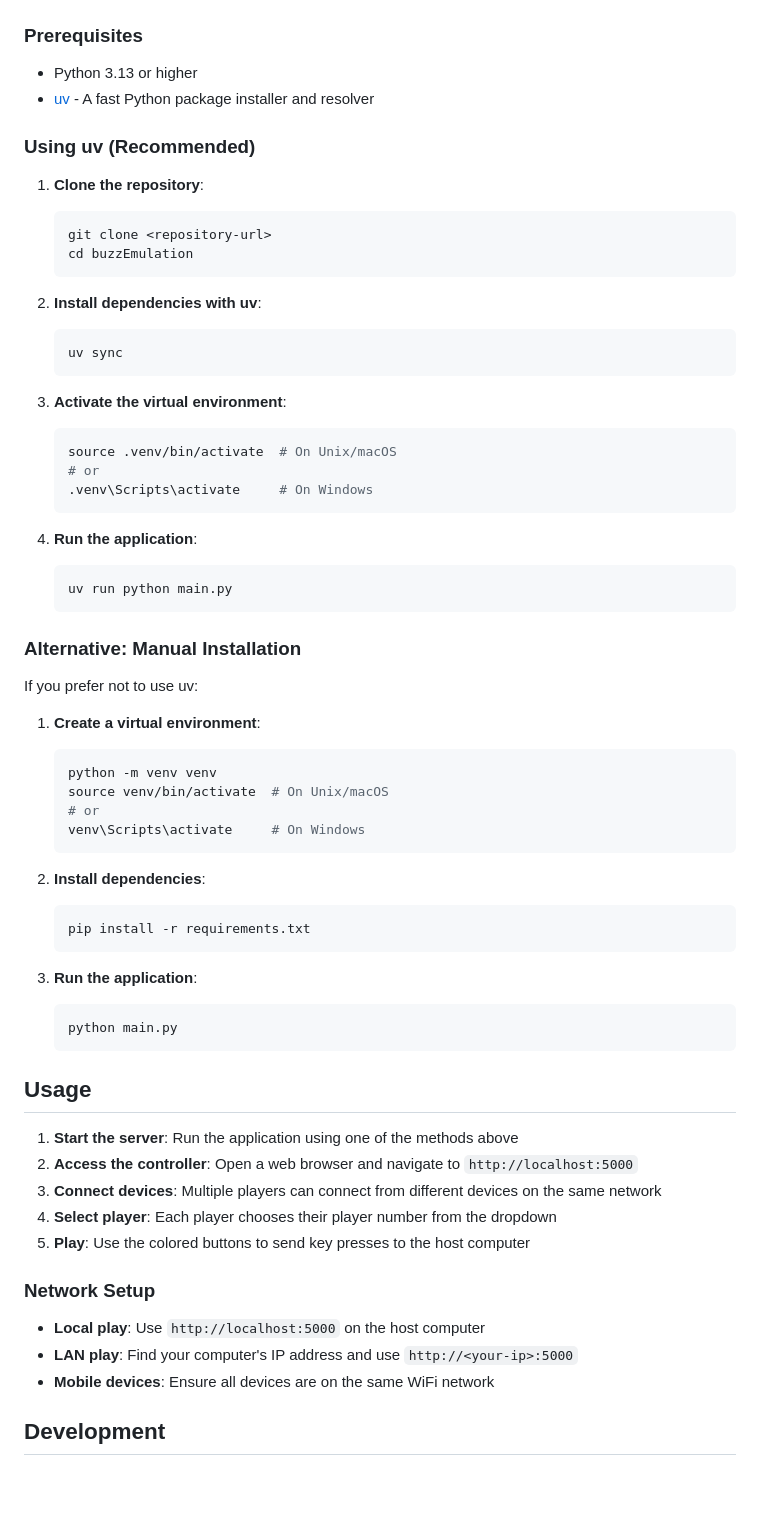
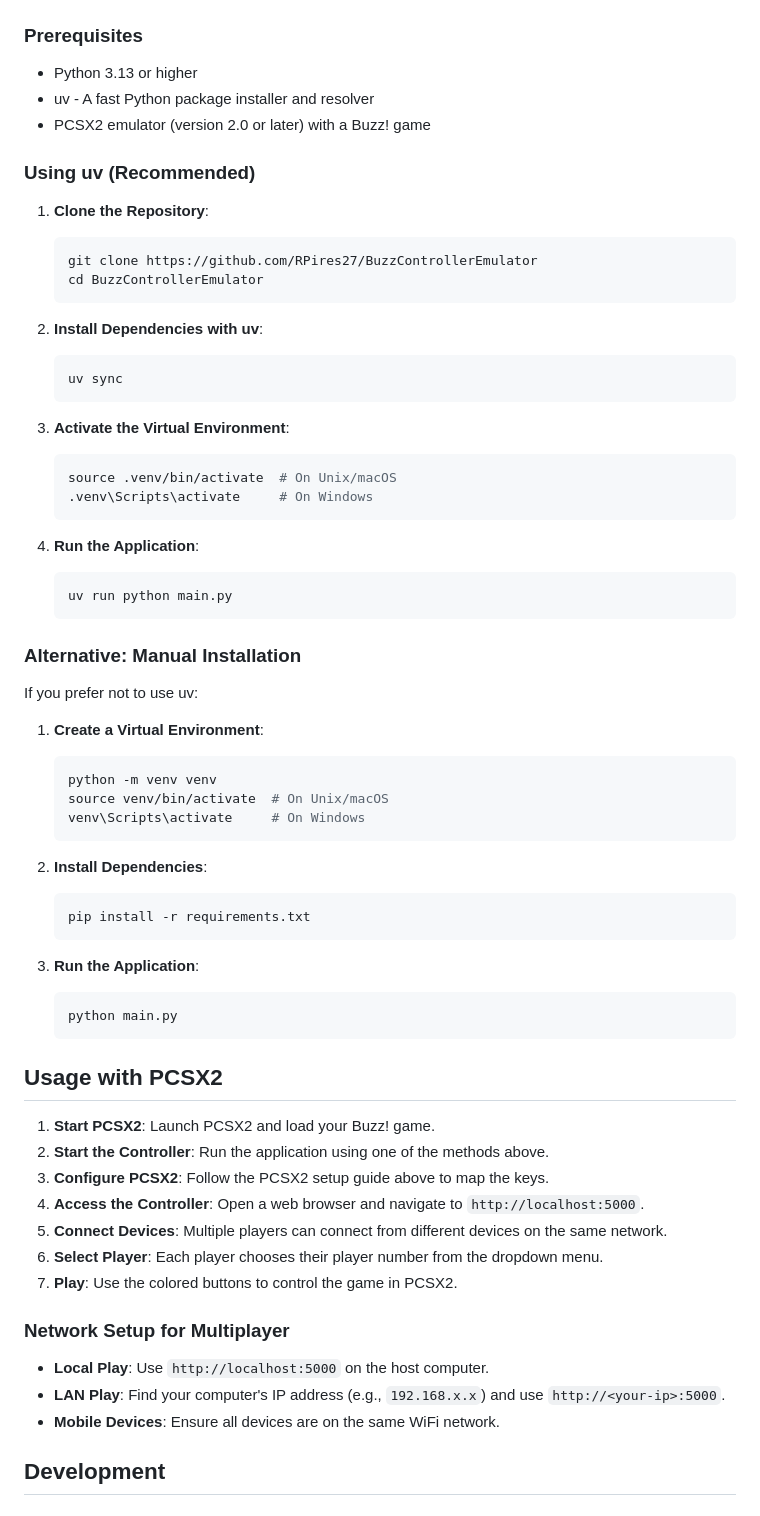
Before and after one commit to RPires27/BuzzControllerEmulator, a Markdown page: README.md, the part around one of its changes. Drawn GitHub-style; blank space fills up the shorter version.

````diff
--- a/README.md
+++ b/README.md
@@ -35,32 +74,33 @@ Each player is assigned specific keyboard keys:
 ### Prerequisites
 
 - Python 3.13 or higher
-- [uv](https://docs.astral.sh/uv/) - A fast Python package installer and resolver
+- uv - A fast Python package installer and resolver
+- PCSX2 emulator (version 2.0 or later) with a Buzz! game
 
 ### Using uv (Recommended)
 
-1. **Clone the repository**:
+1. **Clone the Repository**:
 
    ```bash
-   git clone <repository-url>
-   cd buzzEmulation
+   git clone https://github.com/RPires27/BuzzControllerEmulator
+   cd BuzzControllerEmulator
    ```
 
-2. **Install dependencies with uv**:
+2. **Install Dependencies with uv**:
 
    ```bash
    uv sync
    ```
 
-3. **Activate the virtual environment**:
+3. **Activate the Virtual Environment**:
 
    ```bash
    source .venv/bin/activate  # On Unix/macOS
-   # or
    .venv\Scripts\activate     # On Windows
    ```
 
-4. **Run the application**:
+4. **Run the Application**:
+
    ```bash
    uv run python main.py
    ```
@@ -69,39 +109,41 @@ Each player is assigned specific keyboard keys:
 
 If you prefer not to use uv:
 
-1. **Create a virtual environment**:
+1. **Create a Virtual Environment**:
 
    ```bash
    python -m venv venv
    source venv/bin/activate  # On Unix/macOS
-   # or
    venv\Scripts\activate     # On Windows
    ```
 
-2. **Install dependencies**:
+2. **Install Dependencies**:
 
    ```bash
    pip install -r requirements.txt
    ```
 
-3. **Run the application**:
+3. **Run the Application**:
+
    ```bash
    python main.py
    ```
 
-## Usage
+## Usage with PCSX2
 
-1. **Start the server**: Run the application using one of the methods above
-2. **Access the controller**: Open a web browser and navigate to `http://localhost:5000`
-3. **Connect devices**: Multiple players can connect from different devices on the same network
-4. **Select player**: Each player chooses their player number from the dropdown
-5. **Play**: Use the colored buttons to send key presses to the host computer
+1. **Start PCSX2**: Launch PCSX2 and load your Buzz! game.
+2. **Start the Controller**: Run the application using one of the methods above.
+3. **Configure PCSX2**: Follow the PCSX2 setup guide above to map the keys.
+4. **Access the Controller**: Open a web browser and navigate to `http://localhost:5000`.
+5. **Connect Devices**: Multiple players can connect from different devices on the same network.
+6. **Select Player**: Each player chooses their player number from the dropdown menu.
+7. **Play**: Use the colored buttons to control the game in PCSX2.
 
-### Network Setup
+### Network Setup for Multiplayer
 
-- **Local play**: Use `http://localhost:5000` on the host computer
-- **LAN play**: Find your computer's IP address and use `http://<your-ip>:5000`
-- **Mobile devices**: Ensure all devices are on the same WiFi network
+- **Local Play**: Use `http://localhost:5000` on the host computer.
+- **LAN Play**: Find your computer's IP address (e.g., `192.168.x.x`) and use `http://<your-ip>:5000`.
+- **Mobile Devices**: Ensure all devices are on the same WiFi network.
 
 ## Development
 
````
Also changed, not shown: other parts of README.md (+95 -31 lines).
